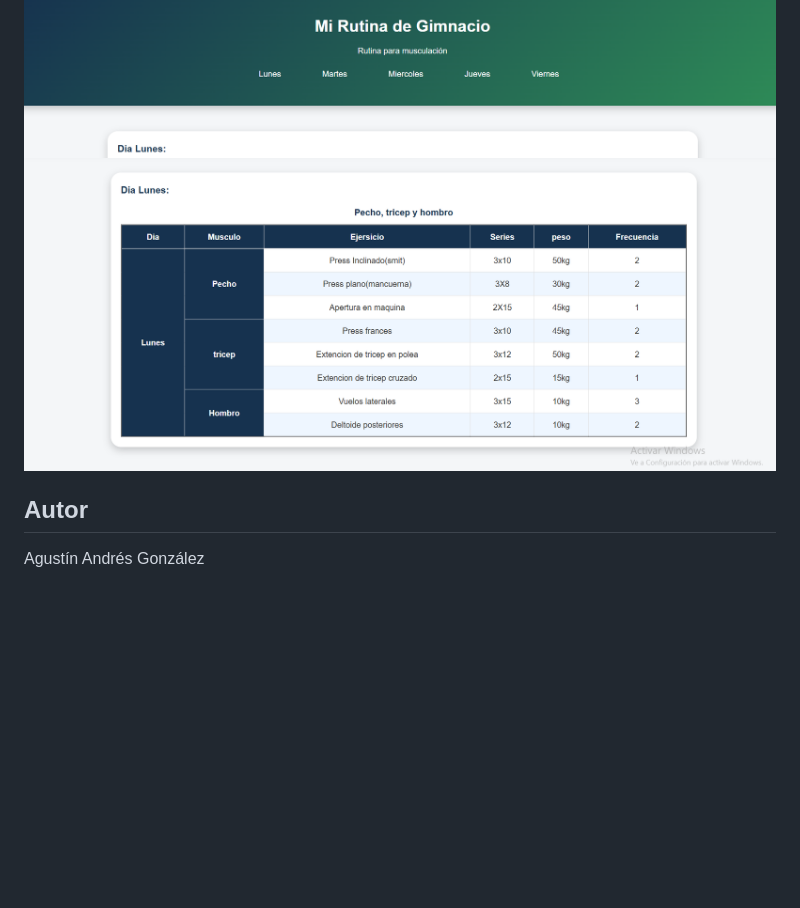
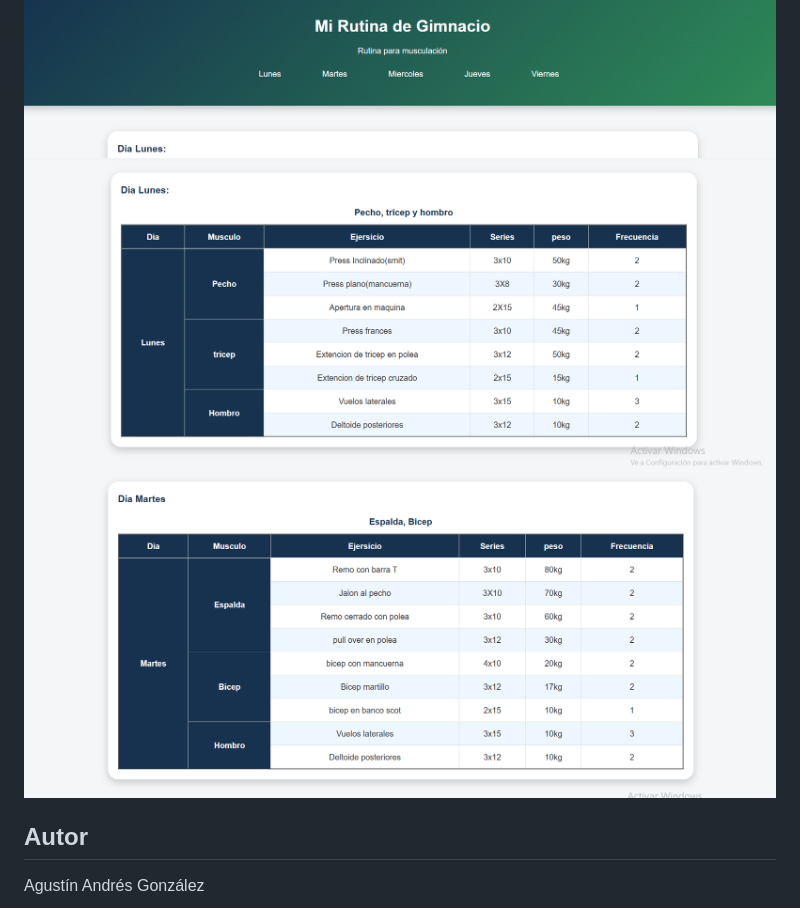
Before and after one commit to agustin160/proyecto-integrador, a Markdown page: readme.md, the part around the change. Drawn GitHub-style; pictures changed too: imagenes/captura 3.png (added); blank space fills up the shorter version.

Commit message:
feat:agrego captura numero 3

```diff
--- a/readme.md
+++ b/readme.md
@@ -24,6 +24,7 @@ Uso de Grid para organizar el contenido principal.
 
 ![Mi captura](imagenes/captura%201.png)
 ![Mi captura](imagenes/captura%202.png)
+![mi captura](imagenes/captura%203.png)
 
 
 ## Autor
```
